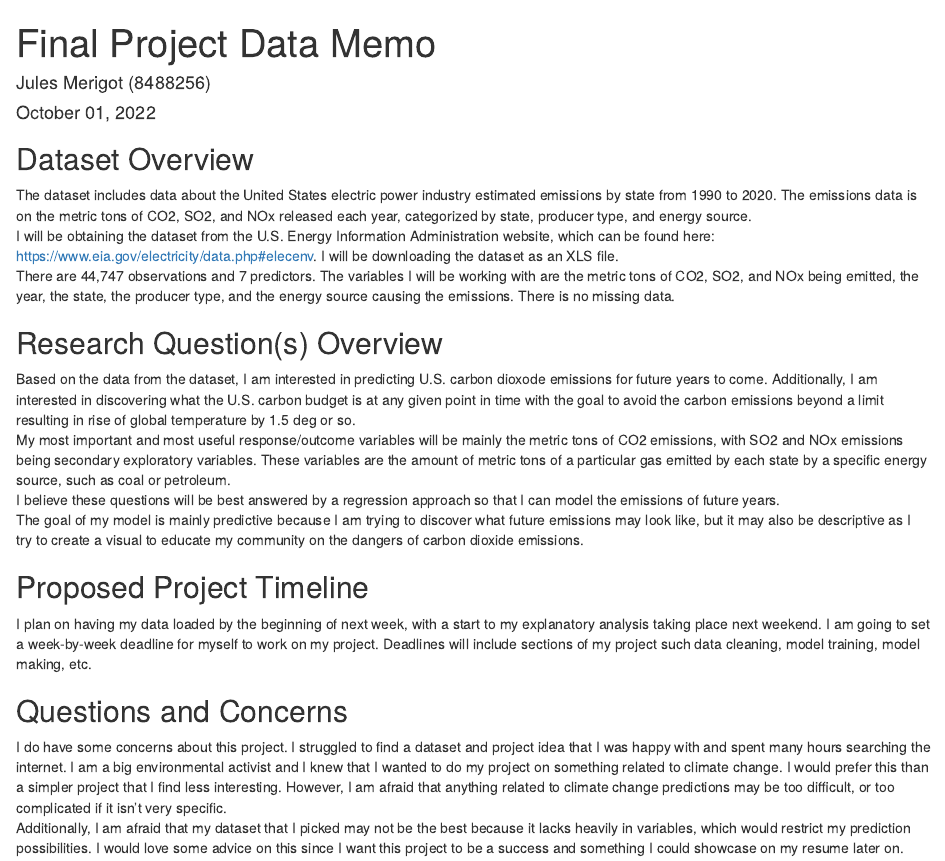
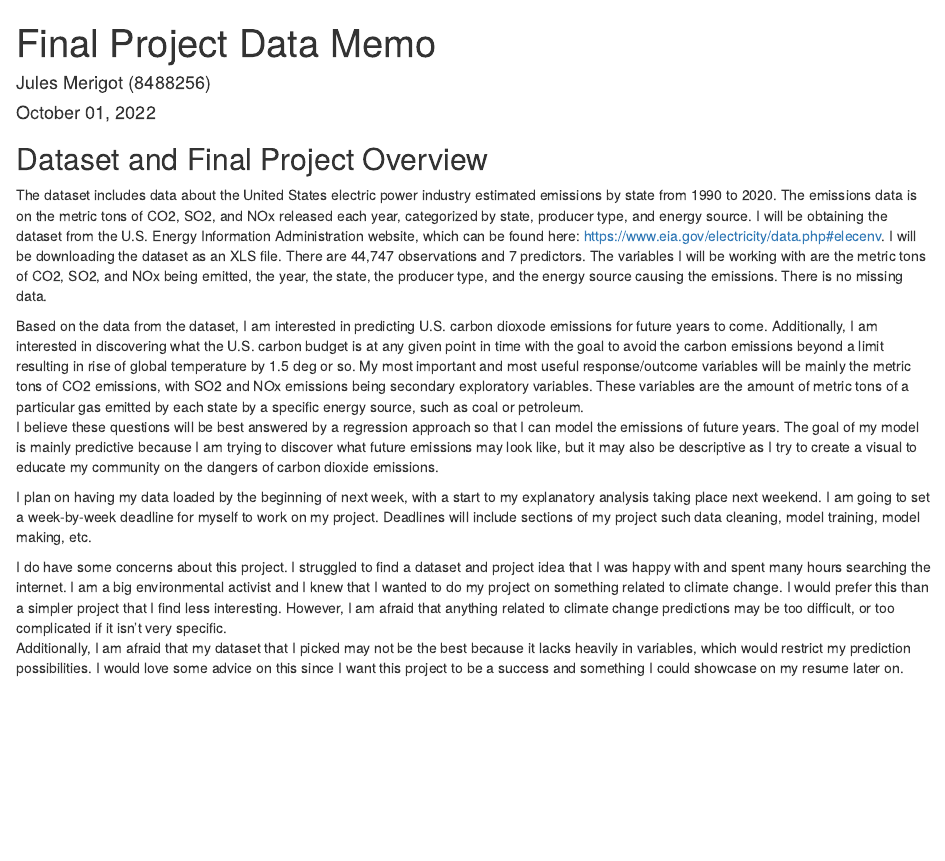
Before and after one commit to jmerigot/PSTAT-131, an R Markdown document (FinalProjectDataMemo.Rmd): the page in a window 1100 px wide, from its top. The pictures show the output file FinalProjectDataMemo.html that the author committed with the source, opened offline.

Commit message:
homework fixes and data memo done

````diff
--- a/FinalProjectDataMemo.Rmd
+++ b/FinalProjectDataMemo.Rmd
@@ -19,24 +19,20 @@ indent2 = '        '
 indent3 = '            '
 ```
 
-## Dataset Overview
+## Dataset and Final Project Overview
 
-The dataset includes data about the United States electric power industry estimated emissions by state from 1990 to 2020. The emissions data is on the metric tons of CO2, SO2, and NOx released each year, categorized by state, producer type, and energy source.
-I will be obtaining the dataset from the U.S. Energy Information Administration website, which can be found here: https://www.eia.gov/electricity/data.php#elecenv. I will be downloading the dataset as an XLS file.
-There are 44,747 observations and 7 predictors. The variables I will be working with are the metric tons of CO2, SO2, and NOx being emitted, the year, the state, the producer type, and the energy source causing the emissions. There is no missing data.
+The dataset includes data about the United States electric power industry estimated emissions by state from 1990 to 2020. The emissions data is on the metric tons of CO2, SO2, and NOx released each year, categorized by state, producer type, and energy source. I will be obtaining the dataset from the U.S. Energy Information Administration website, which can be found here: https://www.eia.gov/electricity/data.php#elecenv. I will be downloading the dataset as an XLS file. There are 44,747 observations and 7 predictors. The variables I will be working with are the metric tons of CO2, SO2, and NOx being emitted, the year, the state, the producer type, and the energy source causing the emissions. There is no missing data.
 
-## Research Question(s) Overview
 
-Based on the data from the dataset, I am interested in predicting U.S. carbon dioxode emissions for future years to come. Additionally, I am interested in discovering what the U.S. carbon budget is at any given point in time with the goal to avoid the carbon emissions beyond a limit resulting in rise of global temperature by 1.5 deg or so.
-My most important and most useful response/outcome variables will be mainly the metric tons of CO2 emissions, with SO2 and NOx emissions being secondary exploratory variables. These variables are the amount of metric tons of a particular gas emitted by each state by a specific energy source, such as coal or petroleum.
-I believe these questions will be best answered by a regression approach so that I can model the emissions of future years.
-The goal of my model is mainly predictive because I am trying to discover what future emissions may look like, but it may also be descriptive as I try to create a visual to educate my community on the dangers of carbon dioxide emissions.
 
-## Proposed Project Timeline
+Based on the data from the dataset, I am interested in predicting U.S. carbon dioxode emissions for future years to come. Additionally, I am interested in discovering what the U.S. carbon budget is at any given point in time with the goal to avoid the carbon emissions beyond a limit resulting in rise of global temperature by 1.5 deg or so. My most important and most useful response/outcome variables will be mainly the metric tons of CO2 emissions, with SO2 and NOx emissions being secondary exploratory variables. These variables are the amount of metric tons of a particular gas emitted by each state by a specific energy source, such as coal or petroleum.
+I believe these questions will be best answered by a regression approach so that I can model the emissions of future years. The goal of my model is mainly predictive because I am trying to discover what future emissions may look like, but it may also be descriptive as I try to create a visual to educate my community on the dangers of carbon dioxide emissions.
+
+
 
 I plan on having my data loaded by the beginning of next week, with a start to my explanatory analysis taking place next weekend. I am going to set a week-by-week deadline for myself to work on my project. Deadlines will include sections of my project such data cleaning, model training, model making, etc.
 
-## Questions and Concerns
+
 
 I do have some concerns about this project. I struggled to find a dataset and project idea that I was happy with and spent many hours searching the internet. I am a big environmental activist and I knew that I wanted to do my project on something related to climate change. I would prefer this than a simpler project that I find less interesting. However, I am afraid that anything related to climate change predictions may be too difficult, or too complicated if it isn't very specific.
 Additionally, I am afraid that my dataset that I picked may not be the best because it lacks heavily in variables, which would restrict my prediction possibilities. I would love some advice on this since I want this project to be a success and something I could showcase on my resume later on.
````
Also changed, not shown: FinalProjectDataMemo.html, 1 other file.
